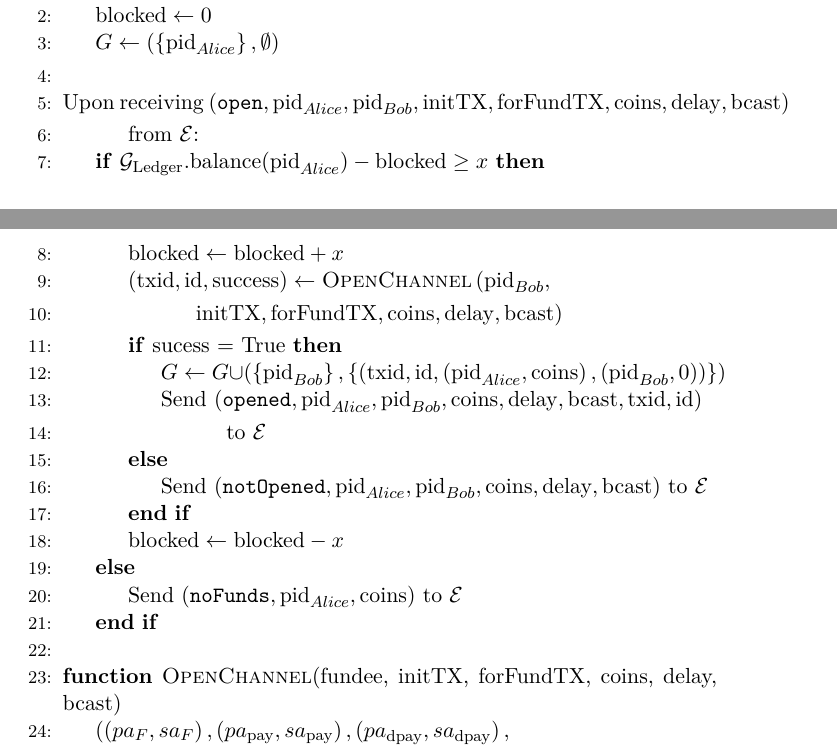
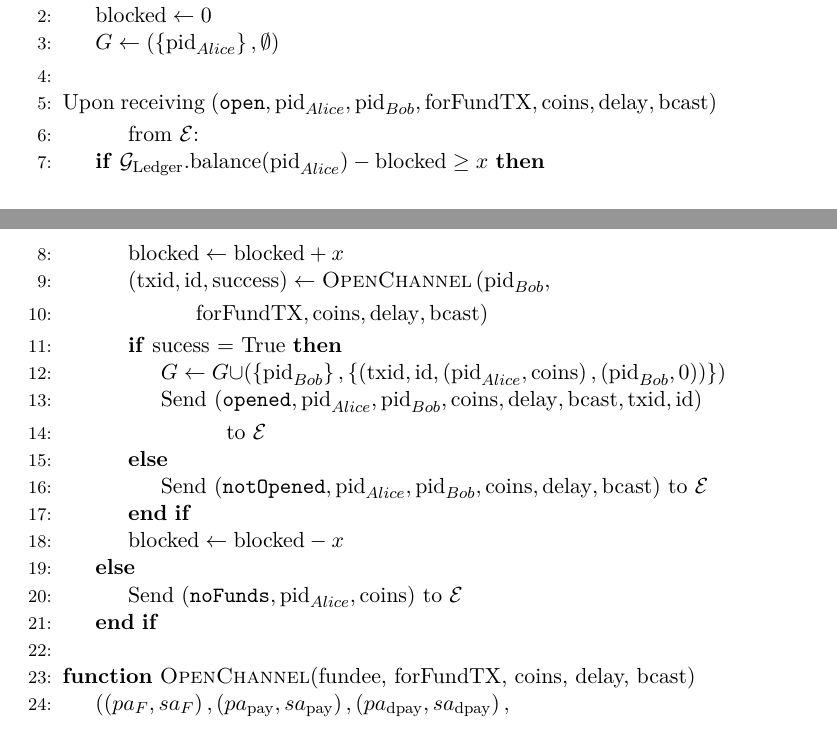
Before and after one commit to OrfeasLitos/PaymentChannels, a LaTeX paper (src/paymentChannels.tex, which reads src/lightningprot.tex): two parts of pages 17 and 18 of 24, joined at a grey line, cut so that both start at the same text. Compiled offline with pdfLaTeX.

Commit message:
Remove initTX

```diff
--- a/src/lightningprot.tex
+++ b/src/lightningprot.tex
@@ -8,8 +8,7 @@
     \EndIndent
     \State
     \State Upon receiving $\left(\mathtt{open}, \mathrm{pid}_{Alice}, \mathrm{pid}_{Bob},
-    \mathrm{initTX}, \mathrm{forFundTX}, \mathrm{coins}, \mathrm{delay},
-    \mathrm{bcast}\right)$
+    \mathrm{forFundTX}, \mathrm{coins}, \mathrm{delay}, \mathrm{bcast}\right)$
     \Indent
       \Indent
         \State from $\mathcal{E}$:
@@ -23,8 +22,8 @@
         \textsc{OpenChannel}\left(\mathrm{pid}_{Bob},\right.$
         \Indent
           \Indent
-            \State $\left.\mathrm{initTX}, \mathrm{forFundTX}, \mathrm{coins},
-            \mathrm{delay}, \mathrm{bcast}\right)$
+            \State $\left.\mathrm{forFundTX}, \mathrm{coins}, \mathrm{delay},
+            \mathrm{bcast}\right)$
           \EndIndent
         \EndIndent
         \If{sucess = True}
@@ -50,7 +49,7 @@
       \EndIf
     \EndIndent
     \State
-    \Function{OpenChannel}{fundee, initTX, forFundTX, coins, delay, bcast}
+    \Function{OpenChannel}{fundee, forFundTX, coins, delay, bcast}
       \State $\left(\left(pa_F, sa_F\right), \left(pa_{\mathrm{pay}},
       sa_{\mathrm{pay}}\right), \left(pa_{\mathrm{dpay}},
       sa_{\mathrm{dpay}}\right),\right.$
```
